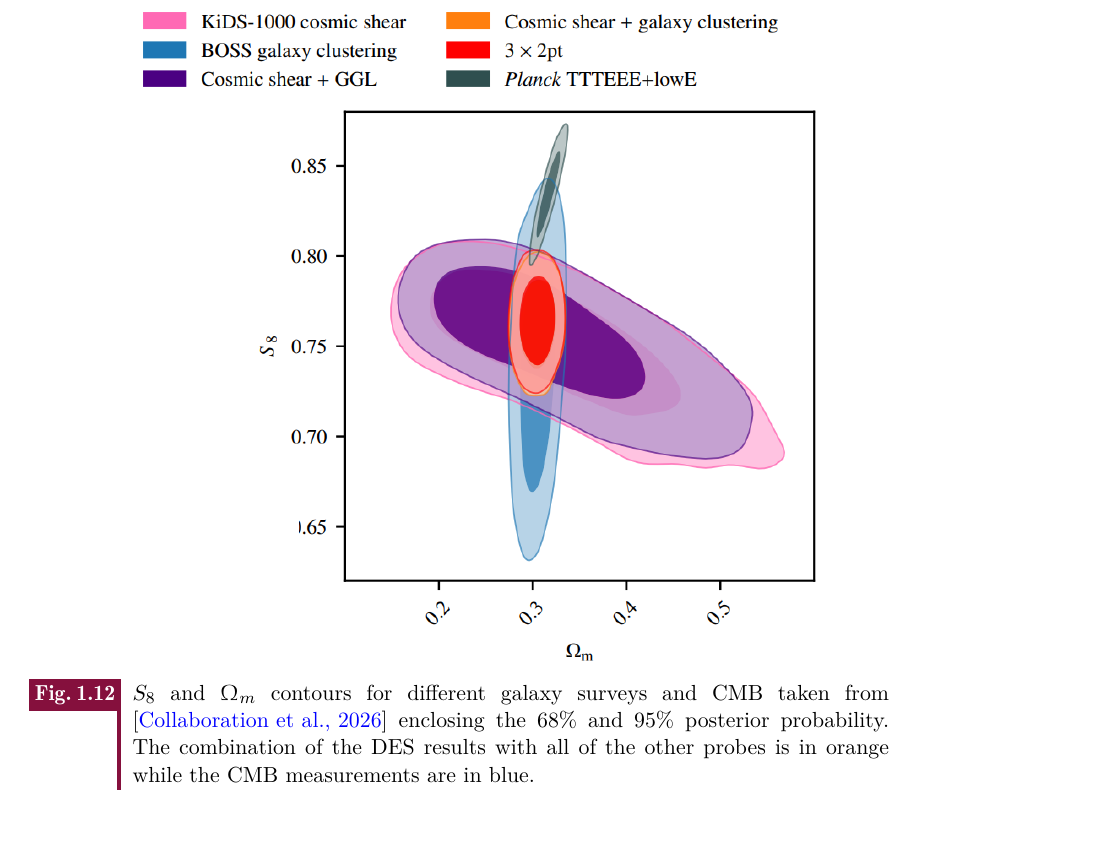
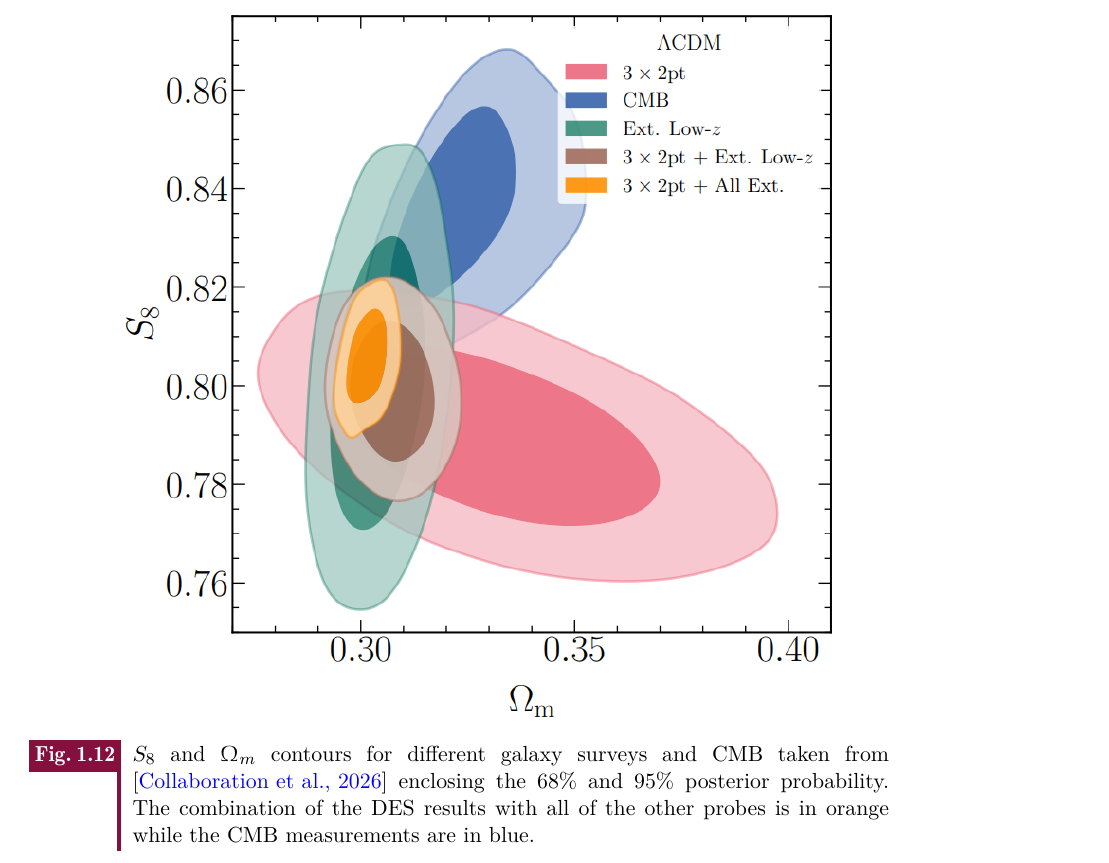
Before and after one commit to mahmoudahmedosman/PhD-manuscript, a LaTeX thesis (main.tex, which reads MainLayout/Introduction_chapter/section4.tex): part of page 37 of 152, cut so that both start at the same text. Compiled offline with pdfLaTeX.

Commit message:
missing figure

```diff
--- a/MainLayout/Introduction_chapter/section4.tex
+++ b/MainLayout/Introduction_chapter/section4.tex
@@ -35,7 +35,7 @@ of cosmic shear, galaxy clustering, and galaxy-galaxy lensing (\cite{DES_y6}), i
 
 \begin{figure}[ht]
     \centering
-    \includegraphics[width=0.8\textwidth]{MainLayout/Introduction_chapter/figures/s8_tension_.png}
+    \includegraphics[width=0.8\textwidth]{MainLayout/Introduction_chapter/figures/s8_tension_des.png}
     \caption{$S_8$ and $\Omega_m$ contours for different galaxy surveys and CMB taken from \cite{DES_y6} enclosing the 68\% and 95\% posterior probability. The combination of the DES results with all of the other probes is in orange while the CMB measurements are in blue.}
     \label{fig:s8_tension}
 \end{figure}
```
Also changed, not shown: 1 other file.
